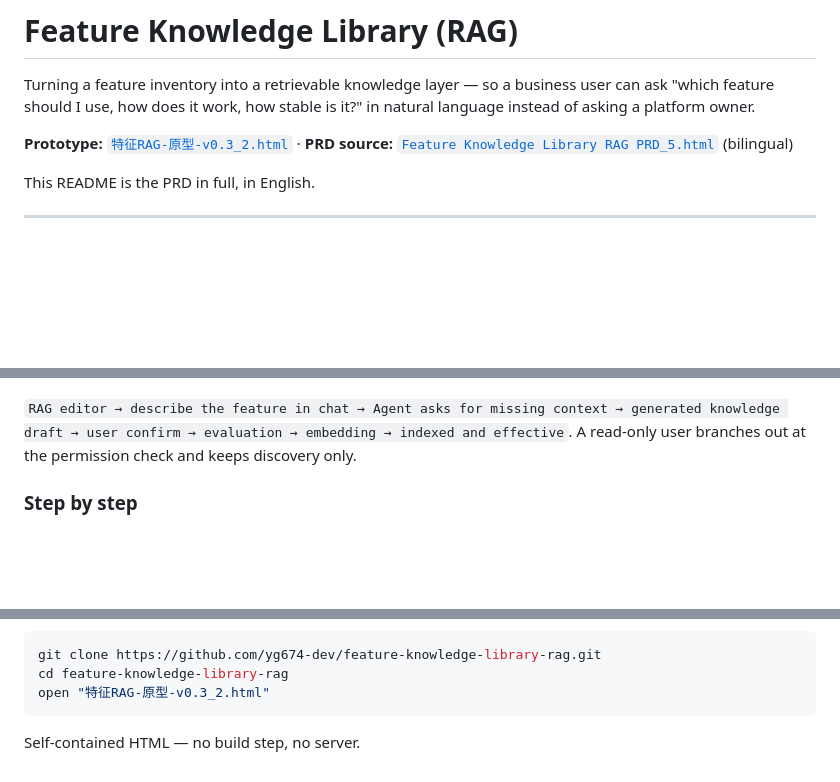
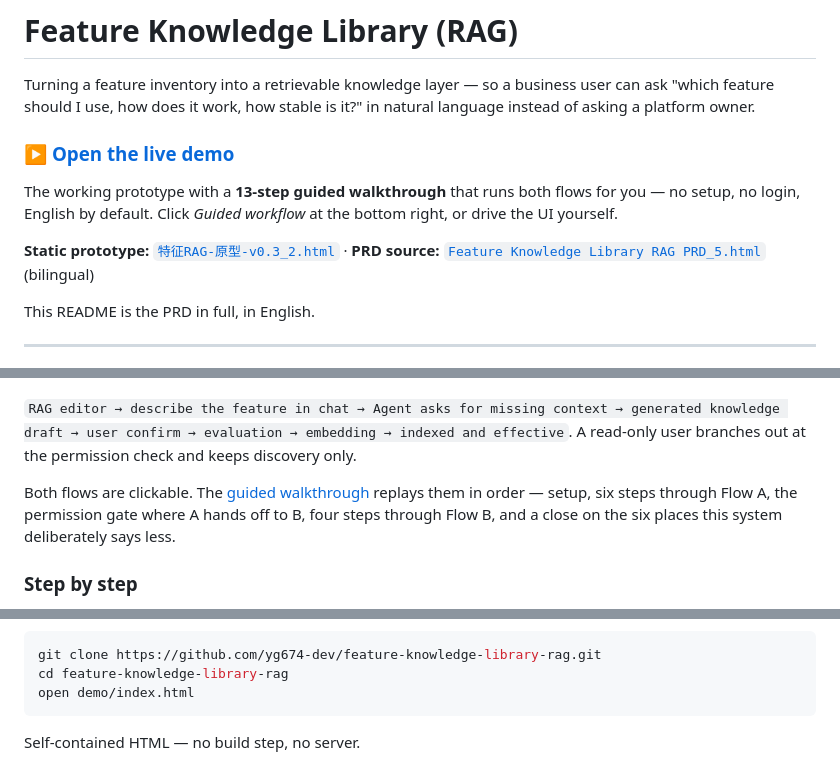
Before and after one commit to yg674-dev/feature-knowledge-library-rag, a Markdown page: README.md, 3 parts joined by grey strips. GitHub-like rendering; blank space fills up the shorter version.

````diff
--- a/README.md
+++ b/README.md
@@ -4,7 +4,12 @@ Turning a feature inventory into a retrievable knowledge layer — so a business
 "which feature should I use, how does it work, how stable is it?" in natural language instead
 of asking a platform owner.
 
-**Prototype:** [`特征RAG-原型-v0.3_2.html`](https://htmlpreview.github.io/?https://github.com/yg674-dev/feature-knowledge-library-rag/blob/main/%E7%89%B9%E5%BE%81RAG-%E5%8E%9F%E5%9E%8B-v0.3_2.html)
+### ▶ [Open the live demo](https://yg674-dev.github.io/feature-knowledge-library-rag/demo/?v=en)
+
+The working prototype with a **13-step guided walkthrough** that runs both flows for you — no setup,
+no login, English by default. Click *Guided workflow* at the bottom right, or drive the UI yourself.
+
+**Static prototype:** [`特征RAG-原型-v0.3_2.html`](https://htmlpreview.github.io/?https://github.com/yg674-dev/feature-knowledge-library-rag/blob/main/%E7%89%B9%E5%BE%81RAG-%E5%8E%9F%E5%9E%8B-v0.3_2.html)
 · **PRD source:** [`Feature Knowledge Library RAG PRD_5.html`](https://htmlpreview.github.io/?https://github.com/yg674-dev/feature-knowledge-library-rag/blob/main/Feature%20Knowledge%20Library%20RAG%20PRD_5.html) (bilingual)
 
 This README is the PRD in full, in English.
@@ -105,6 +110,10 @@ effective.
 `RAG editor → describe the feature in chat → Agent asks for missing context → generated knowledge
 draft → user confirm → evaluation → embedding → indexed and effective`. A read-only user branches
 out at the permission check and keeps discovery only.
+
+Both flows are clickable. The [guided walkthrough](https://yg674-dev.github.io/feature-knowledge-library-rag/demo/?v=en) replays them in
+order — setup, six steps through Flow A, the permission gate where A hands off to B, four steps
+through Flow B, and a close on the six places this system deliberately says less.
 
 ### Step by step
 
@@ -316,7 +326,7 @@ and 6 evaluation checks specified, four Ask AI states completed (07/29).
 ```bash
 git clone https://github.com/yg674-dev/feature-knowledge-library-rag.git
 cd feature-knowledge-library-rag
-open "特征RAG-原型-v0.3_2.html"
+open demo/index.html
 ```
 
 Self-contained HTML — no build step, no server.
````
Also changed, not shown: other parts of README.md (+1 -0 lines), demo/README.md (added, +25 -0 lines).
